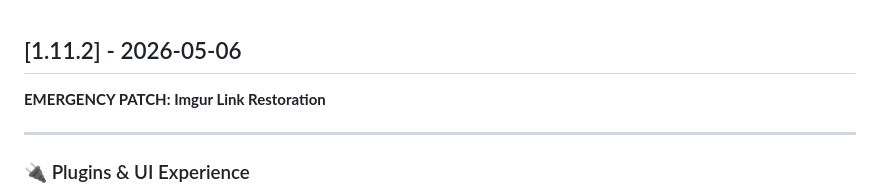
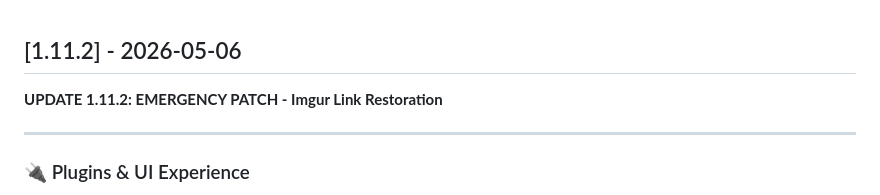
Before and after one commit to TheDroidBR/Solari, a Markdown page: CHANGELOG.md, the part around the change. Rendered like a GitHub page.

```diff
--- a/CHANGELOG.md
+++ b/CHANGELOG.md
@@ -1,5 +1,5 @@
 ## [1.11.2] - 2026-05-06
-**EMERGENCY PATCH: Imgur Link Restoration**
+**UPDATE 1.11.2: EMERGENCY PATCH - Imgur Link Restoration**
 
 ---
 
```
